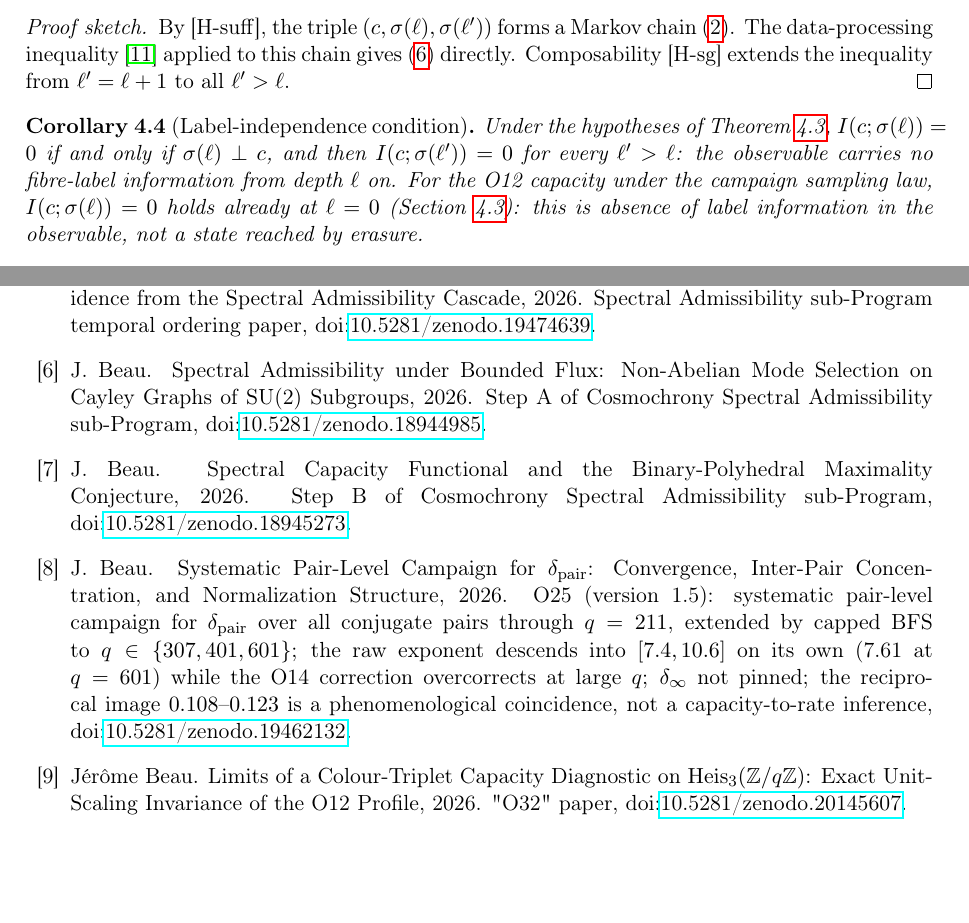
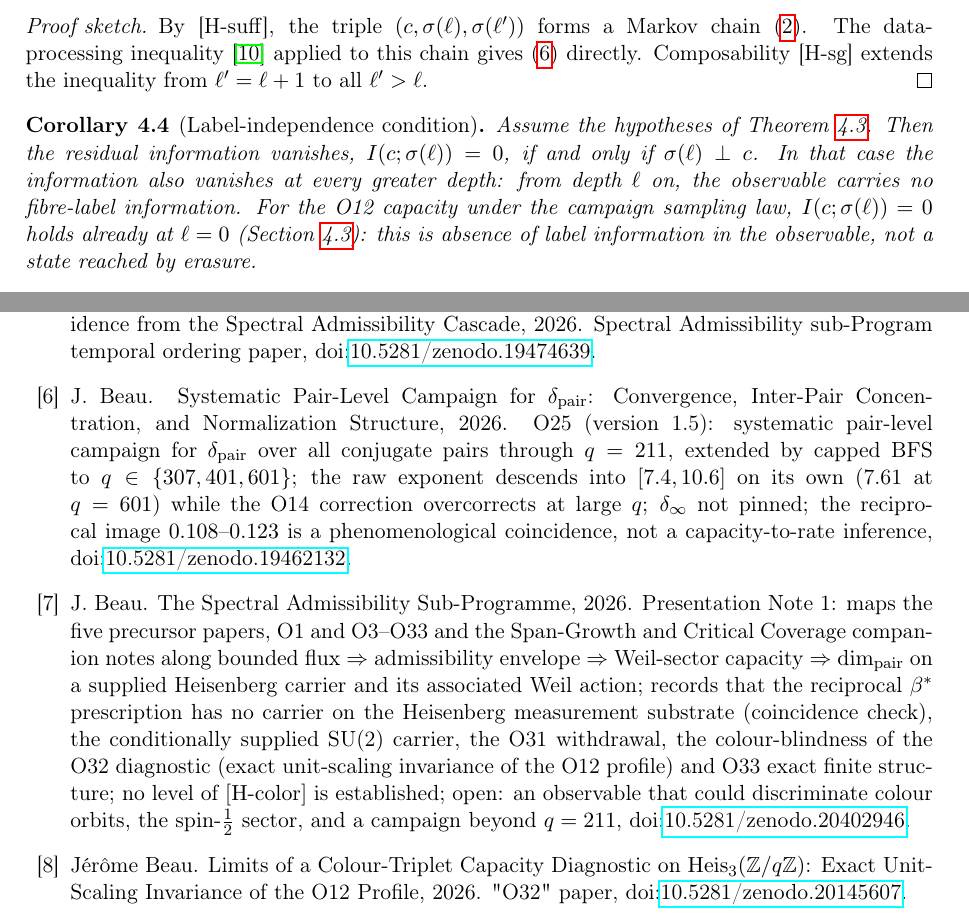
Before and after one commit to Cosmochrony/fibre-erasure, a LaTeX paper (tex/FibreErasure.tex, which reads tex/cosmochrony-bibliography.bib): two parts of pages 8 and 18 of 18, joined at a grey line, cut so that both start at the same text, the shorter picture padded with empty space. Compiled offline with pdfLaTeX.

Commit message:
FibreErasure 2.0: pre-existing citation and layout corrections (2026-11-20 review)
- False citations fixed: the spectral admissibility programme is the SAN note
  (Beau2026a1note), not the SU(2)/SU(3) subgroup papers Beau2026a1/a2; the BFS
  capacity, ball growth and three-character fingerprint are O12 (Beau2026a16).
  Uncited a1/a2 entries removed.
- Stale TODO removed; double-brace book title; axes table and corollary reflowed
  (no overfull box); emergencystretch; pdftitle set.

```diff
--- a/tex/FibreErasure.tex
+++ b/tex/FibreErasure.tex
@@ -7,6 +7,7 @@
 \usepackage{amsthm}
 \usepackage{doi}
 \usepackage{hyperref}
+\hypersetup{pdftitle={Projective Information Loss and Fibre Erasure in Admissible Non-Injective Projection},pdfauthor={J\'er\^ome Beau},pdfsubject={FibreErasure, version 2.0}}
 \usepackage[margin=2.5cm]{geometry}
 \usepackage{booktabs}
 \usepackage{graphicx}
@@ -33,6 +34,7 @@ in Admissible Non-Injective Projection}
 \small \texttt{jerome.beau@cosmochrony.org}}
 \date{2026}
 
+\setlength{\emergencystretch}{1.5em}
 \begin{document}
 
   \maketitle
@@ -571,10 +572,11 @@ to all $\ell' > \ell$.
 
     \begin{corollary}[Label-independence condition]
       \label{cor:fixedpoint}
-      Under the hypotheses of Theorem~\ref{thm:erasure},
-      $I(c;\sigma(\ell)) = 0$ if and only if $\sigma(\ell) \perp c$, and then
-      $I(c;\sigma(\ell')) = 0$ for every $\ell' > \ell$: the observable carries no fibre-label
-      information from depth~$\ell$ on.
+      Assume the hypotheses of Theorem~\ref{thm:erasure}.
+      Then the residual information vanishes, $I(c;\sigma(\ell)) = 0$, if and only if
+      $\sigma(\ell) \perp c$.
+      In that case the information also vanishes at every greater depth: from depth~$\ell$ on, the
+      observable carries no fibre-label information.
       For the O12 capacity under the campaign sampling law, $I(c;\sigma(\ell)) = 0$ holds already
       at $\ell = 0$ (Section~\ref{sec:o12-application}): this is absence of label information in
       the observable, not a state reached by erasure.
--- a/tex/cosmochrony-bibliography.bib
+++ b/tex/cosmochrony-bibliography.bib
@@ -14,24 +14,6 @@
   year = {2026},
   note = {Cosmochrony Foundation Paper "M",
   \doi{10.5281/zenodo.19616329}}
-}
-
-@misc{Beau2026a1,
-  author = {Beau, J.},
-  title = {{Spectral Admissibility under Bounded Flux: Non-Abelian Mode Selection on Cayley Graphs of SU(2) Subgroups}},
-  journal = {Preprint},
-  year = {2026},
-  note = {Step A of Cosmochrony Spectral Admissibility sub-Program,
-  \doi{10.5281/zenodo.18944985}}
-}
-
-@misc{Beau2026a2,
-  author = {Beau, J.},
-  title = {{Spectral Capacity Functional and the Binary-Polyhedral Maximality Conjecture}},
-  journal = {Preprint},
-  year = {2026},
-  note = {Step B of Cosmochrony Spectral Admissibility sub-Program,
-  \doi{10.5281/zenodo.18945273}}
 }
 
 @misc{Beau2026a35,
@@ -86,3 +68,12 @@
   note = {O25 (version 1.5): systematic pair-level campaign for $\delta_{\mathrm{pair}}$ over all conjugate pairs through $q = 211$, extended by capped BFS to $q \in \{307, 401, 601\}$; the raw exponent descends into $[7.4, 10.6]$ on its own (7.61 at $q = 601$) while the O14 correction overcorrects at large $q$; $\delta_\infty$ not pinned; the reciprocal image $0.108$--$0.123$ is a phenomenological coincidence, not a capacity-to-rate inference,
  \doi{10.5281/zenodo.19462132}}
 }
+
+@misc{Beau2026a1note,
+  author = {Beau, J.},
+  title = {{The Spectral Admissibility Sub-Programme}},
+  journal = {Working paper},
+  year = {2026},
+  note = {Presentation Note 1: maps the five precursor papers, O1 and O3--O33 and the Span-Growth and Critical Coverage companion notes along bounded flux $\Rightarrow$ admissibility envelope $\Rightarrow$ Weil-sector capacity $\Rightarrow \dim_{\mathrm{pair}}$ on a supplied Heisenberg carrier and its associated Weil action; records that the reciprocal $\beta^*$ prescription has no carrier on the Heisenberg measurement substrate (coincidence check), the conditionally supplied SU(2) carrier, the O31 withdrawal, the colour-blindness of the O32 diagnostic (exact unit-scaling invariance of the O12 profile) and O33 exact finite structure; no level of $[\mathrm{H\text{-}color}]$ is established; open: an observable that could discriminate colour orbits, the spin-$\tfrac12$ sector, and a campaign beyond $q = 211$,
+ \doi{10.5281/zenodo.20402946}}
+}
```
Also changed, not shown: tex/external-refs.bib (+1 -1 lines), tex/FibreErasure.tex (17 more changed lines).
